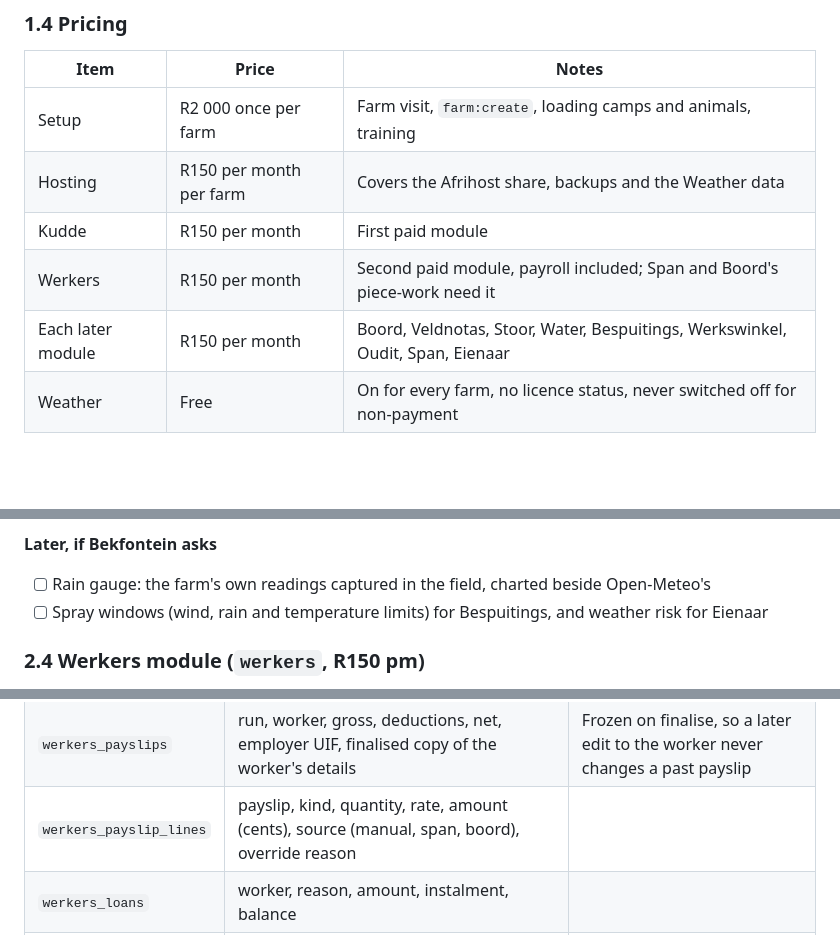
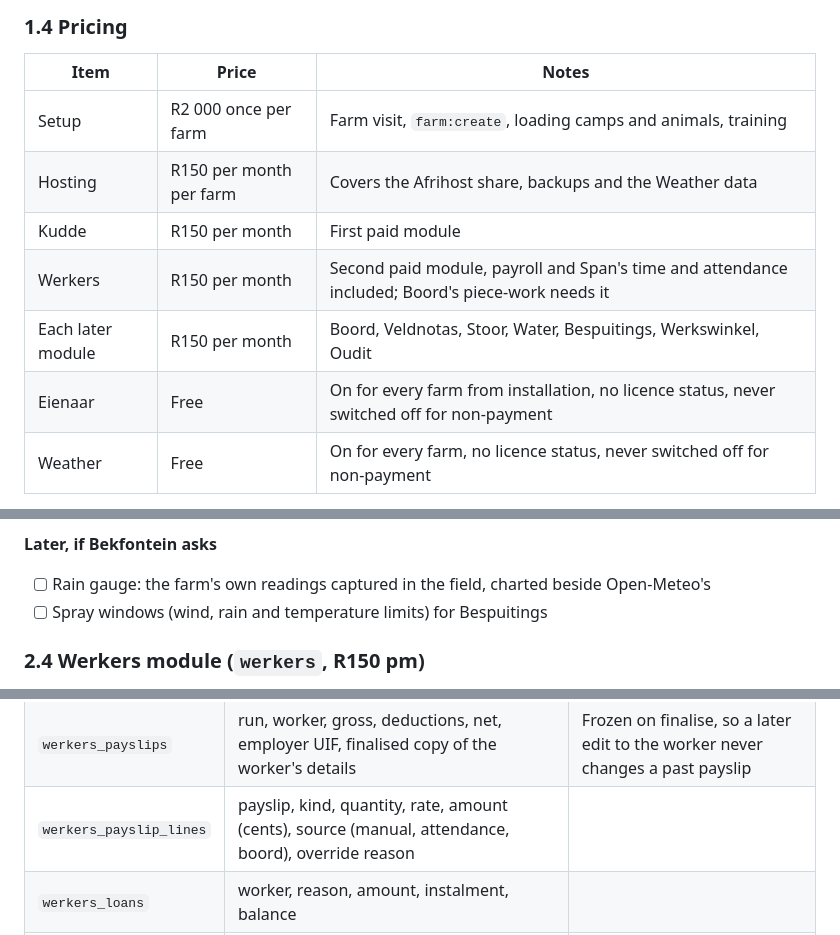
Before and after one commit to DawiePieterse/plaashek-app, a Markdown page: docs/PLAN.md, 3 parts joined by grey strips. Drawn GitHub-style; blank space fills up the shorter version.

```diff
--- a/docs/PLAN.md
+++ b/docs/PLAN.md
@@ -104,8 +110,9 @@ References, copied from and never imported:
 | Setup | R2 000 once per farm | Farm visit, `farm:create`, loading camps and animals, training |
 | Hosting | R150 per month per farm | Covers the Afrihost share, backups and the Weather data |
 | Kudde | R150 per month | First paid module |
-| Werkers | R150 per month | Second paid module, payroll included; Span and Boord's piece-work need it |
-| Each later module | R150 per month | Boord, Veldnotas, Stoor, Water, Bespuitings, Werkswinkel, Oudit, Span, Eienaar |
+| Werkers | R150 per month | Second paid module, payroll and Span's time and attendance included; Boord's piece-work needs it |
+| Each later module | R150 per month | Boord, Veldnotas, Stoor, Water, Bespuitings, Werkswinkel, Oudit |
+| Eienaar | Free | On for every farm from installation, no licence status, never switched off for non-payment |
 | Weather | Free | On for every farm, no licence status, never switched off for non-payment |
 
 So Bekfontein on Weather alone is R2 000 once and R150 per month (hosting); with Kudde, R300 per month. Year one is invoiced over WhatsApp and paid
@@ -298,7 +305,7 @@ unchanged in style) and its unit tests. Tick off here as built.
 
 **Later, if Bekfontein asks**
 - [ ] Rain gauge: the farm's own readings captured in the field, charted beside Open-Meteo's
-- [ ] Spray windows (wind, rain and temperature limits) for Bespuitings, and weather risk for Eienaar
+- [ ] Spray windows (wind, rain and temperature limits) for Bespuitings
 
 ### 2.4 Werkers module (`werkers`, R150 pm)
 
@@ -498,7 +529,7 @@ prefixed with the module code.
 | `werkers_teams` | name, sort order, archived | |
 | `werkers_pay_runs` | frequency, period start and end, pay date, status (draft, finalised, paid), paid method and date | |
 | `werkers_payslips` | run, worker, gross, deductions, net, employer UIF, finalised copy of the worker's details | Frozen on finalise, so a later edit to the worker never changes a past payslip |
-| `werkers_payslip_lines` | payslip, kind, quantity, rate, amount (cents), source (manual, span, boord), override reason | |
+| `werkers_payslip_lines` | payslip, kind, quantity, rate, amount (cents), source (manual, attendance, boord), override reason | |
 | `werkers_loans` | worker, reason, amount, instalment, balance | |
 | `weer_responses` | query hash, endpoint, body (JSON), fetched at, expires at | The proxy's cache; a finished year never expires |
 
```
Also changed, not shown: other parts of docs/PLAN.md (+52 -20 lines), CLAUDE.md (+15 -3 lines).
